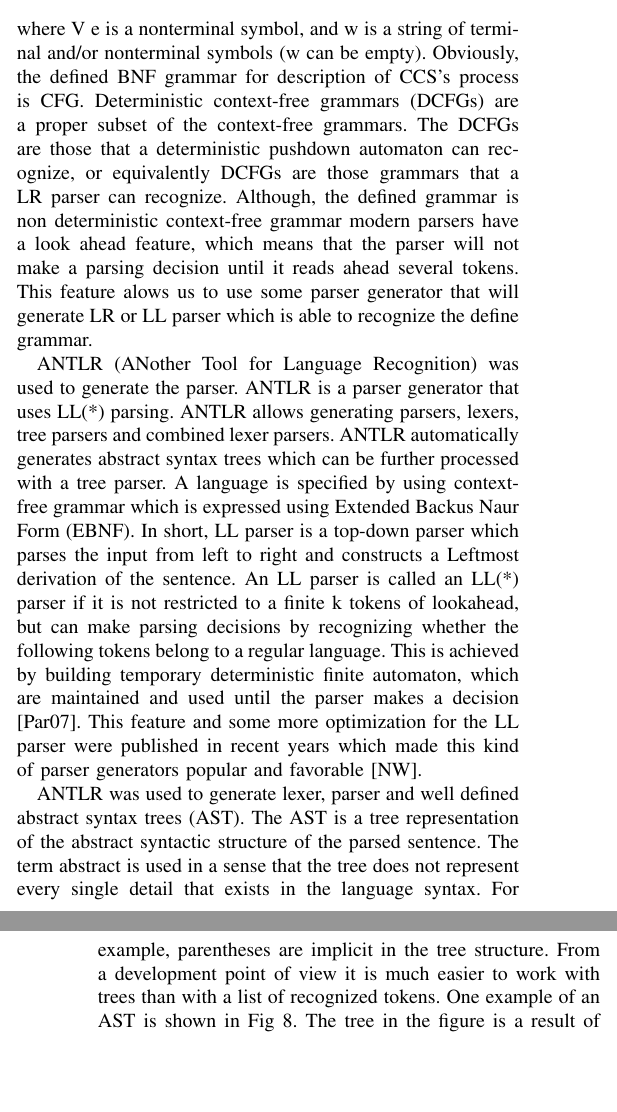
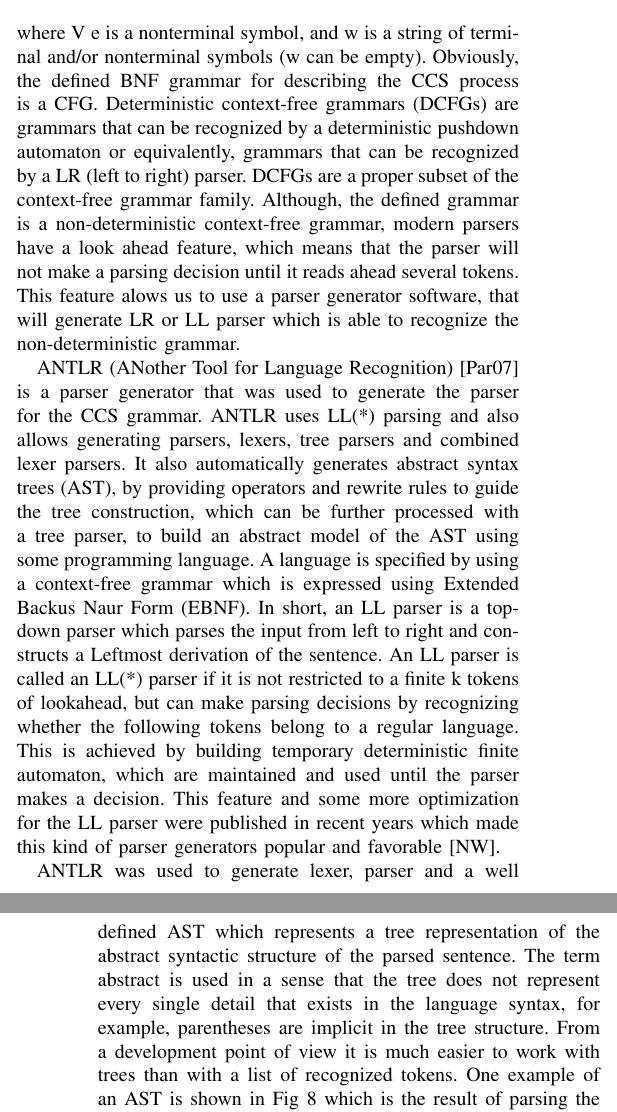
Before and after one commit to metodim/formalnimetodi, a LaTeX paper (doc/formal methods report summer 2011.tex, which reads doc/Chapters/Parsing.tex): two parts of the columns of pages 1 and 2 of 5, joined at a grey line, cut so that both start at the same text, the shorter picture padded with empty space. Compiled offline with pdfLaTeX.

Commit message:
Fine glancing Parsing.tex

```diff
--- a/doc/Chapters/Parsing.tex
+++ b/doc/Chapters/Parsing.tex
@@ -14,35 +14,36 @@ In formal language theory, a context-free grammar (CFG) is a grammar in which ev
 rule has the form:
 \[V \rightarrow w \]
 where V e is a nonterminal symbol, and w is a string of terminal and/or nonterminal symbols
-(w can be empty). Obviously, the defined BNF grammar for description of CCS's process is CFG.
-Deterministic context-free grammars (DCFGs) are a proper subset of the context-free grammars.
-The DCFGs are those that a deterministic pushdown automaton can recognize, or equivalently DCFGs
-are those grammars that a LR parser can recognize. Although, the defined grammar is non
-deterministic context-free grammar modern parsers have a look ahead feature, which means that
+(w can be empty). Obviously, the defined BNF grammar for describing the CCS process is a CFG.
+Deterministic context-free grammars (DCFGs) are grammars that can be recognized by a
+deterministic pushdown automaton or equivalently, grammars that can be recognized by a LR (left to right) parser.
+DCFGs are a proper subset of the context-free grammar family. Although, the defined grammar is
+a non-deterministic context-free grammar, modern parsers have a look ahead feature, which means that
 the parser will not make a parsing decision until it reads ahead several tokens. This feature
-alows us to use some parser generator that will generate LR or LL parser which is able to
-recognize the define grammar.
+alows us to use a parser generator software, that will generate LR or LL parser which is able to
+recognize the non-deterministic grammar.
 
-ANTLR (ANother Tool for Language Recognition) was used to generate the parser. ANTLR is a
-parser generator that uses LL(*) parsing. ANTLR allows generating parsers, lexers, tree
-parsers and combined lexer parsers. ANTLR automatically generates abstract syntax trees
-which can be further processed with a tree parser. A language is specified by using context-free
-grammar which is expressed using Extended Backus Naur Form (EBNF). In short, LL parser is a
+ANTLR (ANother Tool for Language Recognition) \cite{ANTLRRef} is a parser generator that was used
+to generate the parser for the CCS grammar. ANTLR uses LL(*) parsing and also allows generating
+parsers, lexers, tree parsers and combined lexer parsers. It also automatically generates
+abstract syntax trees (AST), by providing operators and rewrite rules to guide the tree construction,
+which can be further processed with a tree parser, to build an abstract model of the AST using some programming language.
+A language is specified by using a context-free
+grammar which is expressed using Extended Backus Naur Form (EBNF). In short, an LL parser is a
 top-down parser which parses the input from left to right and constructs a Leftmost derivation
 of the sentence. An LL parser is called an LL(*) parser if it is not restricted to a finite k
 tokens of lookahead, but can make parsing decisions by recognizing whether the following tokens
 belong to a regular language. This is achieved by building temporary deterministic finite
-automaton, which are maintained and used until the parser makes a decision \cite{ANTLRRef}. This feature and
+automaton, which are maintained and used until the parser makes a decision. This feature and
 some more optimization for the LL parser were published in recent years which made this kind
 of parser generators popular and favorable \cite{NiklausWirth}.
 
-ANTLR was used to generate lexer, parser and well defined abstract syntax trees (AST). The AST
-is a tree representation of the abstract syntactic structure of the parsed sentence. The term
-abstract is used in a sense that the tree does not represent every single detail that exists
-in the language syntax. For example, parentheses are implicit in the tree structure. From a
-development point of view it is much easier to work with trees than with a list of recognized
-tokens. One example of an AST is shown in  Fig \ref{fig:ast_example}. The tree in the figure
-is a result of parsing the expression:
+ANTLR was used to generate lexer, parser and a well defined AST which represents a tree representation
+of the abstract syntactic structure of the parsed sentence. The term abstract is used in a sense
+that the tree does not represent every single detail that exists in the language syntax,
+for example, parentheses are implicit in the tree structure.
+From a development point of view it is much easier to work with trees than with a list of recognized
+tokens. One example of an AST is shown in  Fig \ref{fig:ast_example} which is the result of parsing the expression:
 
 \begin{equation}\label{eq:ccs_example}
  A=( b.B \hspace{1 mm} | \hspace{1 mm} c.D \hspace{1 mm} + \hspace{1 mm} d.D )
```
Also changed, not shown: doc/Chapters/Parsing.tex (6 more changed lines).
